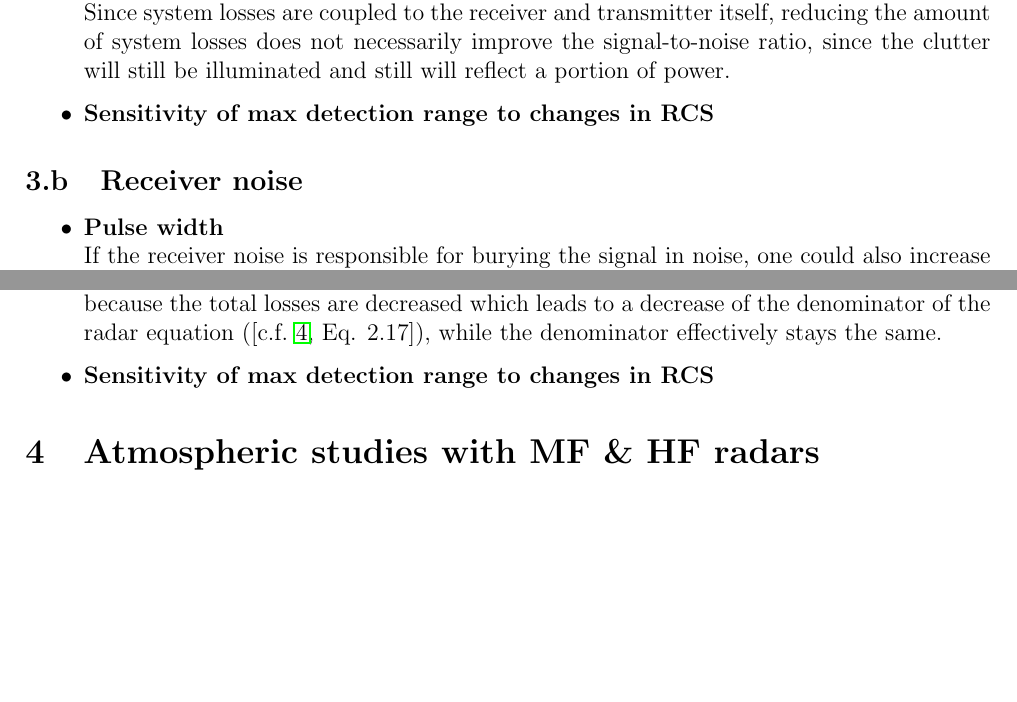
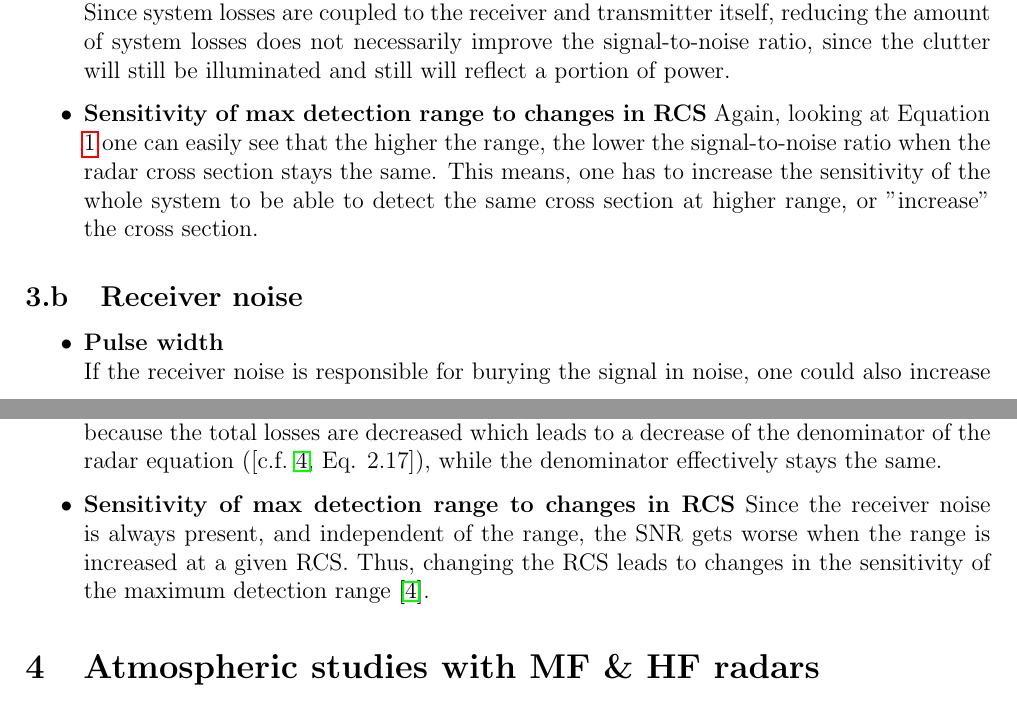
Before and after one commit to art1/Optics-Radar-Reports, a LaTeX document (report.tex, which reads content.tex): two parts of pages 5 and 6 of 10, joined at a grey line, cut so that both start at the same text, the shorter picture padded with empty space. Compiled offline with pdfLaTeX.

Commit message:
task 3 completed, not sure if correct though

```diff
--- a/content.tex
+++ b/content.tex
@@ -86,7 +86,7 @@ A low specular RCS means, that the target is hardly visible to a radar that is i
 	\item \textbf{System losses}\newline
 		Since system losses are coupled to the receiver and transmitter itself, reducing the amount of system losses does not necessarily improve the signal-to-noise ratio, since the clutter will still be illuminated and still will reflect a portion of power.
 	\item \textbf{Sensitivity of max detection range to changes in RCS}
-
+		Again, looking at Equation \ref{eq:snr} one can easily see that the higher the range, the lower the signal-to-noise ratio when the radar cross section stays the same. This means, one has to increase the sensitivity of the whole system to be able to detect the same cross section at higher range, or "increase" the cross section.
 \end{itemize}
 
 
@@ -109,6 +109,7 @@ A low specular RCS means, that the target is hardly visible to a radar that is i
 	\item \textbf{System losses}\newline
 		Decreasing system losses, thus also decreasing the losses in the receiver improves the SNR, because the total losses are decreased which leads to a decrease of the denominator of the radar equation (\citep[c.f.][Eq. 2.17]{richards2010principles}), while the denominator effectively stays the same.
 	\item \textbf{Sensitivity of max detection range to changes in RCS}
+		Since the receiver noise is always present, and independent of the range, the SNR gets worse when the range is increased at a given RCS. Thus, changing the RCS leads to changes in the sensitivity of the maximum detection range \citep{richards2010principles}.
 \end{itemize}
 
 %%%%%%%%%%%%%%%%% TASK 4 %%%
```
Also changed, not shown: report.pdf.
